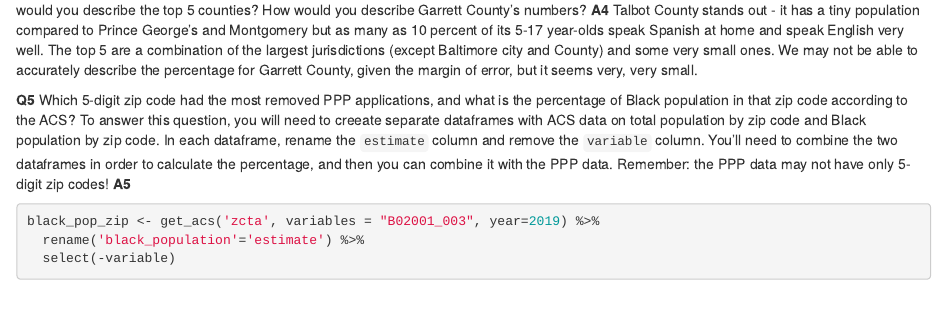
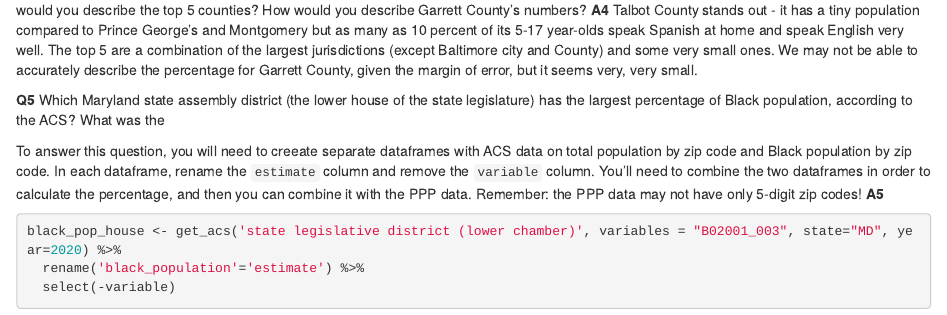
Before and after one commit to dwillis/datajournalismbook-elections, an R Markdown document (labs/lab_07/lab_07_key.rmd): the page in a window 1100 px wide, from 2250 px down. Rendered offline with R 4.5, knitr and Pandoc, with nearby package versions; some code elsewhere in the file could not run offline.

Commit message:
WIP lab 07

````diff
--- a/labs/lab_07/lab_07_key.rmd
+++ b/labs/lab_07/lab_07_key.rmd
@@ -100,11 +100,14 @@ combined_5_17 <- speak_spanish_5_17 %>%
 **Q4** Given the counties with the largest percentage of 5-17 year-olds that speak Spanish at home, what stands out to you about the data? How would you describe the top 5 counties? How would you describe Garrett County's numbers?
 **A4** Talbot County stands out - it has a tiny population compared to Prince George's and Montgomery but as many as 10 percent of its 5-17 year-olds speak Spanish at home and speak English very well. The top 5 are a combination of the largest jurisdictions (except Baltimore city and County) and some very small ones. We may not be able to accurately describe the percentage for Garrett County, given the margin of error, but it seems very, very small.
 
-**Q5** Which 5-digit zip code had the most removed PPP applications, and what is the percentage of Black population in that zip code according to the ACS? To answer this question, you will need to creeate separate dataframes with ACS data on total population by zip code and Black population by zip code. In each dataframe, rename the `estimate` column and remove the `variable` column. You'll need to combine the two dataframes in order to calculate the percentage, and then you can combine it with the PPP data. Remember: the PPP data may not have only 5-digit zip codes!
+**Q5** Which Maryland state assembly district (the lower house of the state legislature) has the largest percentage of Black population, according to the ACS? What was the
+
+
+To answer this question, you will need to creeate separate dataframes with ACS data on total population by zip code and Black population by zip code. In each dataframe, rename the `estimate` column and remove the `variable` column. You'll need to combine the two dataframes in order to calculate the percentage, and then you can combine it with the PPP data. Remember: the PPP data may not have only 5-digit zip codes!
 **A5**
 
 ```{r}
-black_pop_zip <- get_acs('zcta', variables = "B02001_003", year=2019) %>%
+black_pop_house <- get_acs('state legislative district (lower chamber)', variables = "B02001_003", state="MD", year=2020) %>%
   rename('black_population'='estimate') %>%
   select(-variable)
 total_pop_zip <- get_acs('zcta', variables = "B02001_001", year=2019) %>%
````
